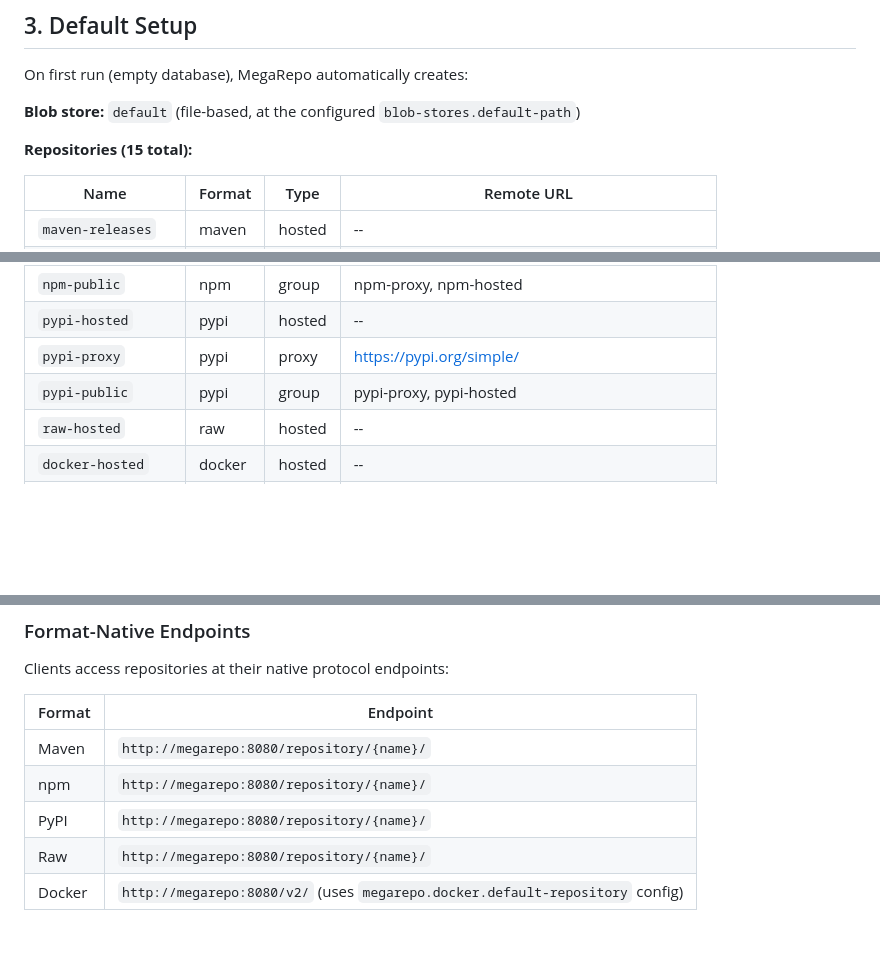
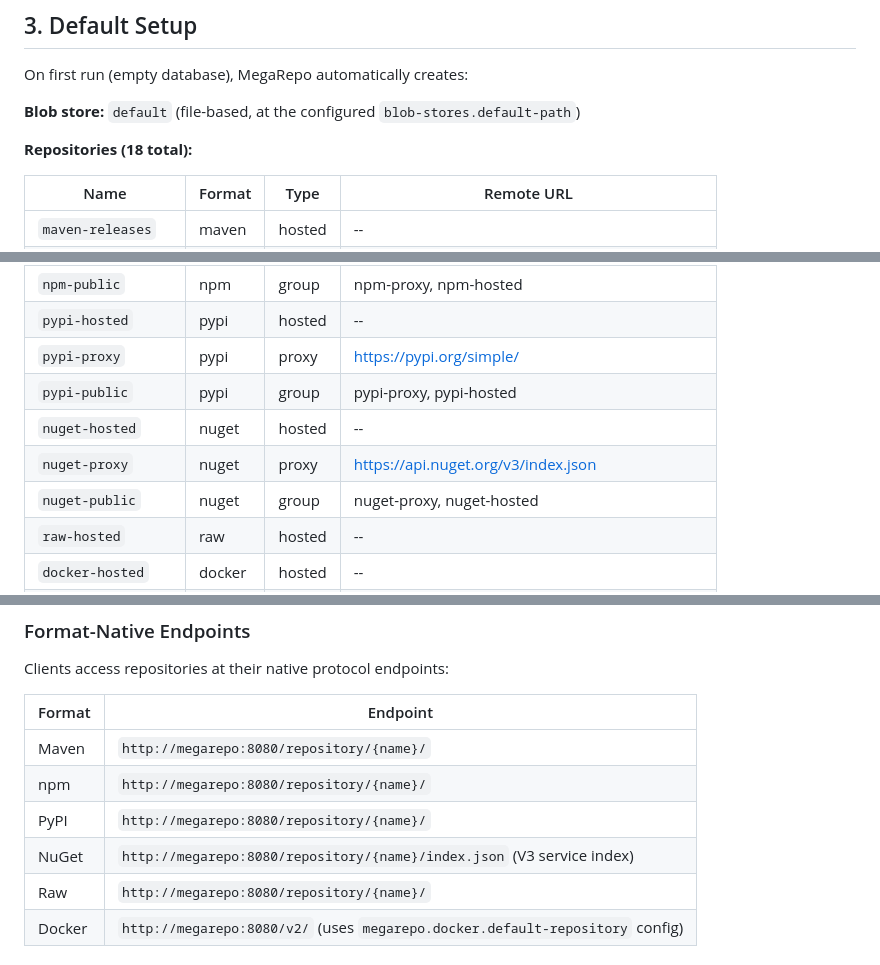
Before and after one commit to bsnsoft/megarepo, a Markdown page: docs/admin-guide.md, 3 parts joined by grey strips. GitHub-like rendering; blank space fills up the shorter version.

```diff
--- a/docs/admin-guide.md
+++ b/docs/admin-guide.md
@@ -311,7 +311,7 @@ On first run (empty database), MegaRepo automatically creates:
 
 **Blob store:** `default` (file-based, at the configured `blob-stores.default-path`)
 
-**Repositories (15 total):**
+**Repositories (18 total):**
 
 | Name | Format | Type | Remote URL |
 |---|---|---|---|
@@ -325,6 +325,9 @@ On first run (empty database), MegaRepo automatically creates:
 | `pypi-hosted` | pypi | hosted | -- |
 | `pypi-proxy` | pypi | proxy | https://pypi.org/simple/ |
 | `pypi-public` | pypi | group | pypi-proxy, pypi-hosted |
+| `nuget-hosted` | nuget | hosted | -- |
+| `nuget-proxy` | nuget | proxy | https://api.nuget.org/v3/index.json |
+| `nuget-public` | nuget | group | nuget-proxy, nuget-hosted |
 | `raw-hosted` | raw | hosted | -- |
 | `docker-hosted` | docker | hosted | -- |
 | `docker-hub-proxy` | docker | proxy | https://registry-1.docker.io/ |
@@ -425,6 +428,7 @@ Clients access repositories at their native protocol endpoints:
 | Maven | `http://megarepo:8080/repository/{name}/` |
 | npm | `http://megarepo:8080/repository/{name}/` |
 | PyPI | `http://megarepo:8080/repository/{name}/` |
+| NuGet | `http://megarepo:8080/repository/{name}/index.json` (V3 service index) |
 | Raw | `http://megarepo:8080/repository/{name}/` |
 | Docker | `http://megarepo:8080/v2/` (uses `megarepo.docker.default-repository` config) |
 
```
Also changed, not shown: other parts of docs/admin-guide.md (+44 -0 lines).
